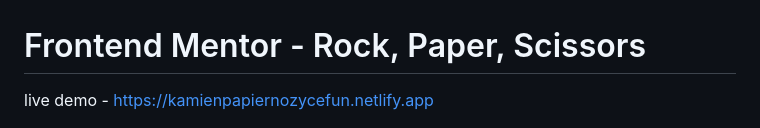
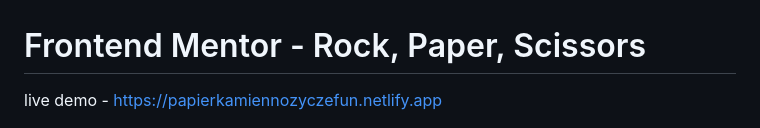
Before and after one commit to Sadi2002/rock---paper---scissors, a Markdown page: README.md, the part around the change. GitHub-like rendering.

```diff
--- a/README.md
+++ b/README.md
@@ -1,5 +1,5 @@
 # Frontend Mentor - Rock, Paper, Scissors
-live demo - https://kamienpapiernozycefun.netlify.app
+live demo - https://papierkamiennozyczefun.netlify.app
 
 ![Design preview for the Rock, Paper, Scissors coding challenge](./design/desktop-preview.jpg)
 
```
